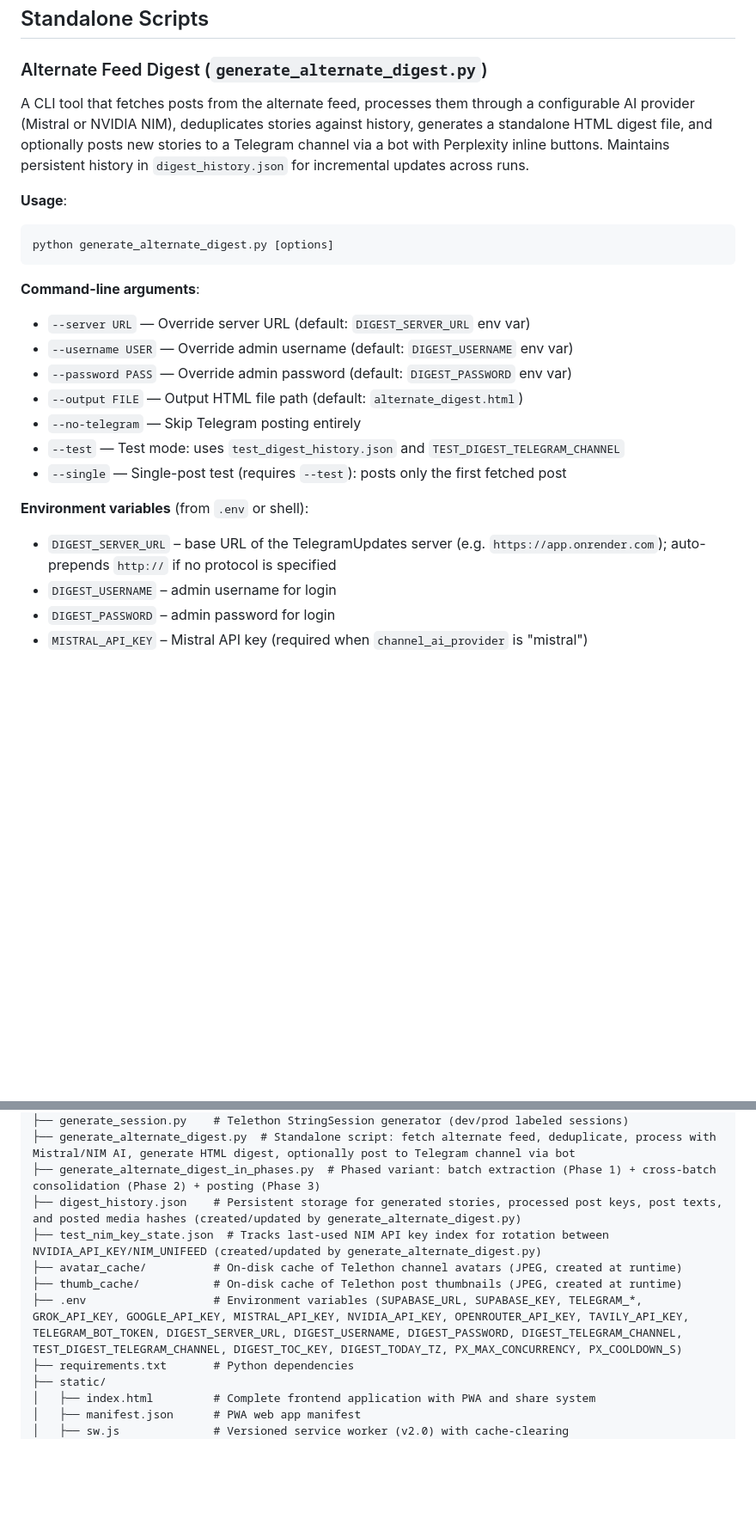
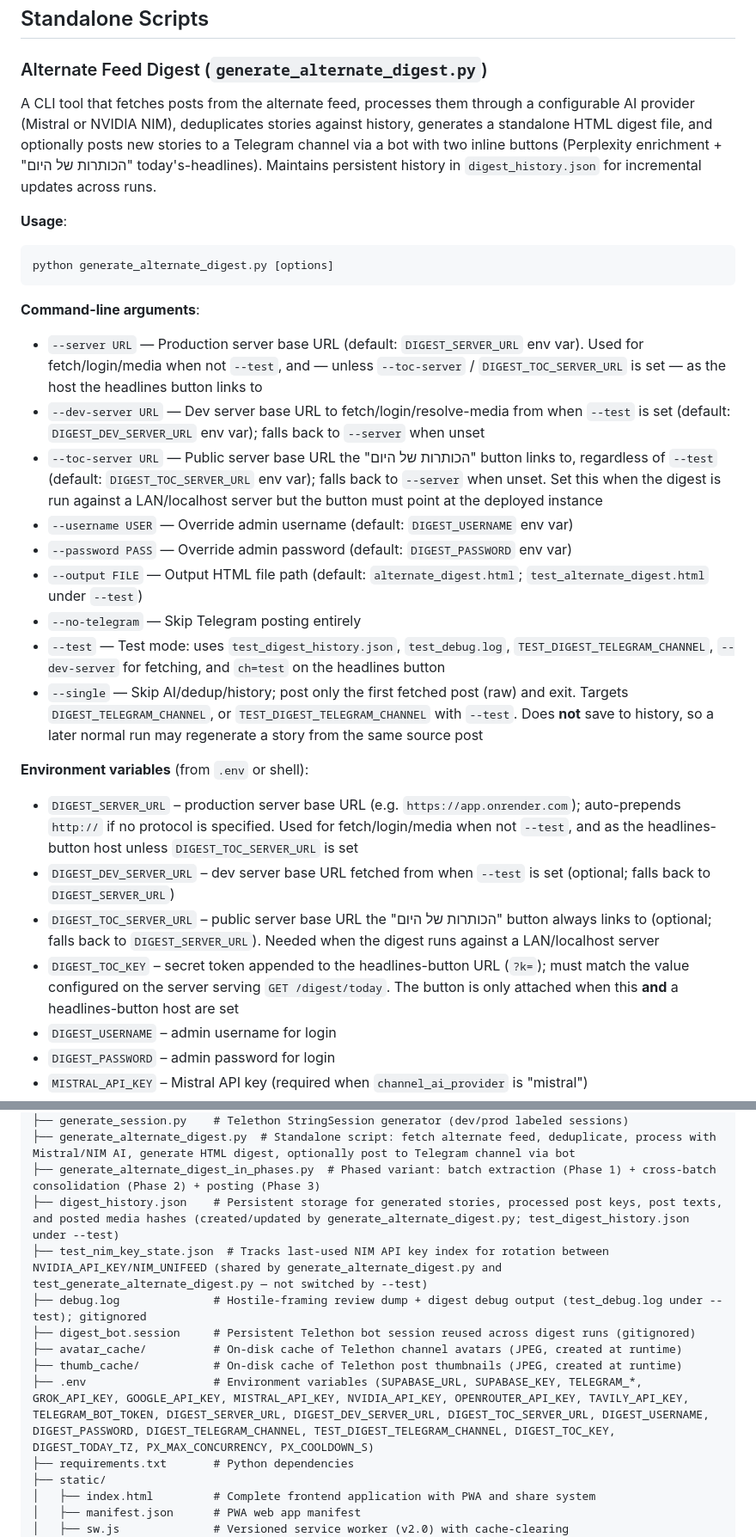
Before and after one commit to facad4/telegram, a Markdown page: TelegramUpdates.md, 2 parts joined by grey strips. Shown at 86% size. Rendered like a GitHub page; blank space fills up the shorter version.

Commit message:
Update TelegramUpdates.md docs
Co-Authored-By: Claude Sonnet 5 <noreply@anthropic.com>

````diff
--- a/TelegramUpdates.md
+++ b/TelegramUpdates.md
@@ -1177,7 +1177,7 @@ Comprehensive server-side logging of user actions for analytics and monitoring:
 
 ### Alternate Feed Digest (`generate_alternate_digest.py`)
 
-A CLI tool that fetches posts from the alternate feed, processes them through a configurable AI provider (Mistral or NVIDIA NIM), deduplicates stories against history, generates a standalone HTML digest file, and optionally posts new stories to a Telegram channel via a bot with Perplexity inline buttons. Maintains persistent history in `digest_history.json` for incremental updates across runs.
+A CLI tool that fetches posts from the alternate feed, processes them through a configurable AI provider (Mistral or NVIDIA NIM), deduplicates stories against history, generates a standalone HTML digest file, and optionally posts new stories to a Telegram channel via a bot with two inline buttons (Perplexity enrichment + "הכותרות של היום" today's-headlines). Maintains persistent history in `digest_history.json` for incremental updates across runs.
 
 **Usage**:
 ```bash
@@ -1185,16 +1185,21 @@ python generate_alternate_digest.py [options]
 ```
 
 **Command-line arguments**:
-- `--server URL` — Override server URL (default: `DIGEST_SERVER_URL` env var)
+- `--server URL` — Production server base URL (default: `DIGEST_SERVER_URL` env var). Used for fetch/login/media when not `--test`, and — unless `--toc-server` / `DIGEST_TOC_SERVER_URL` is set — as the host the headlines button links to
+- `--dev-server URL` — Dev server base URL to fetch/login/resolve-media from when `--test` is set (default: `DIGEST_DEV_SERVER_URL` env var); falls back to `--server` when unset
+- `--toc-server URL` — Public server base URL the "הכותרות של היום" button links to, regardless of `--test` (default: `DIGEST_TOC_SERVER_URL` env var); falls back to `--server` when unset. Set this when the digest is run against a LAN/localhost server but the button must point at the deployed instance
 - `--username USER` — Override admin username (default: `DIGEST_USERNAME` env var)
 - `--password PASS` — Override admin password (default: `DIGEST_PASSWORD` env var)
-- `--output FILE` — Output HTML file path (default: `alternate_digest.html`)
+- `--output FILE` — Output HTML file path (default: `alternate_digest.html`; `test_alternate_digest.html` under `--test`)
 - `--no-telegram` — Skip Telegram posting entirely
-- `--test` — Test mode: uses `test_digest_history.json` and `TEST_DIGEST_TELEGRAM_CHANNEL`
-- `--single` — Single-post test (requires `--test`): posts only the first fetched post
+- `--test` — Test mode: uses `test_digest_history.json`, `test_debug.log`, `TEST_DIGEST_TELEGRAM_CHANNEL`, `--dev-server` for fetching, and `ch=test` on the headlines button
+- `--single` — Skip AI/dedup/history; post only the first fetched post (raw) and exit. Targets `DIGEST_TELEGRAM_CHANNEL`, or `TEST_DIGEST_TELEGRAM_CHANNEL` with `--test`. Does **not** save to history, so a later normal run may regenerate a story from the same source post
 
 **Environment variables** (from `.env` or shell):
-- `DIGEST_SERVER_URL` – base URL of the TelegramUpdates server (e.g. `https://app.onrender.com`); auto-prepends `http://` if no protocol is specified
+- `DIGEST_SERVER_URL` – production server base URL (e.g. `https://app.onrender.com`); auto-prepends `http://` if no protocol is specified. Used for fetch/login/media when not `--test`, and as the headlines-button host unless `DIGEST_TOC_SERVER_URL` is set
+- `DIGEST_DEV_SERVER_URL` – dev server base URL fetched from when `--test` is set (optional; falls back to `DIGEST_SERVER_URL`)
+- `DIGEST_TOC_SERVER_URL` – public server base URL the "הכותרות של היום" button always links to (optional; falls back to `DIGEST_SERVER_URL`). Needed when the digest runs against a LAN/localhost server
+- `DIGEST_TOC_KEY` – secret token appended to the headlines-button URL (`?k=`); must match the value configured on the server serving `GET /digest/today`. The button is only attached when this **and** a headlines-button host are set
 - `DIGEST_USERNAME` – admin username for login
 - `DIGEST_PASSWORD` – admin password for login
 - `MISTRAL_API_KEY` – Mistral API key (required when `channel_ai_provider` is "mistral")
@@ -1521,11 +1526,13 @@ Windows-only enrichment backend that drives a real **Brave** browser via OS auto
 ├── generate_session.py    # Telethon StringSession generator (dev/prod labeled sessions)
 ├── generate_alternate_digest.py  # Standalone script: fetch alternate feed, deduplicate, process with Mistral/NIM AI, generate HTML digest, optionally post to Telegram channel via bot
 ├── generate_alternate_digest_in_phases.py  # Phased variant: batch extraction (Phase 1) + cross-batch consolidation (Phase 2) + posting (Phase 3)
-├── digest_history.json    # Persistent storage for generated stories, processed post keys, post texts, and posted media hashes (created/updated by generate_alternate_digest.py)
-├── test_nim_key_state.json  # Tracks last-used NIM API key index for rotation between NVIDIA_API_KEY/NIM_UNIFEED (created/updated by generate_alternate_digest.py)
+├── digest_history.json    # Persistent storage for generated stories, processed post keys, post texts, and posted media hashes (created/updated by generate_alternate_digest.py; test_digest_history.json under --test)
+├── test_nim_key_state.json  # Tracks last-used NIM API key index for rotation between NVIDIA_API_KEY/NIM_UNIFEED (shared by generate_alternate_digest.py and test_generate_alternate_digest.py — not switched by --test)
+├── debug.log              # Hostile-framing review dump + digest debug output (test_debug.log under --test); gitignored
+├── digest_bot.session     # Persistent Telethon bot session reused across digest runs (gitignored)
 ├── avatar_cache/          # On-disk cache of Telethon channel avatars (JPEG, created at runtime)
 ├── thumb_cache/           # On-disk cache of Telethon post thumbnails (JPEG, created at runtime)
-├── .env                   # Environment variables (SUPABASE_URL, SUPABASE_KEY, TELEGRAM_*, GROK_API_KEY, GOOGLE_API_KEY, MISTRAL_API_KEY, NVIDIA_API_KEY, OPENROUTER_API_KEY, TAVILY_API_KEY, TELEGRAM_BOT_TOKEN, DIGEST_SERVER_URL, DIGEST_USERNAME, DIGEST_PASSWORD, DIGEST_TELEGRAM_CHANNEL, TEST_DIGEST_TELEGRAM_CHANNEL, DIGEST_TOC_KEY, DIGEST_TODAY_TZ, PX_MAX_CONCURRENCY, PX_COOLDOWN_S)
+├── .env                   # Environment variables (SUPABASE_URL, SUPABASE_KEY, TELEGRAM_*, GROK_API_KEY, GOOGLE_API_KEY, MISTRAL_API_KEY, NVIDIA_API_KEY, OPENROUTER_API_KEY, TAVILY_API_KEY, TELEGRAM_BOT_TOKEN, DIGEST_SERVER_URL, DIGEST_DEV_SERVER_URL, DIGEST_TOC_SERVER_URL, DIGEST_USERNAME, DIGEST_PASSWORD, DIGEST_TELEGRAM_CHANNEL, TEST_DIGEST_TELEGRAM_CHANNEL, DIGEST_TOC_KEY, DIGEST_TODAY_TZ, PX_MAX_CONCURRENCY, PX_COOLDOWN_S)
 ├── requirements.txt       # Python dependencies
 ├── static/
 │   ├── index.html         # Complete frontend application with PWA and share system
````
Also changed, not shown: other parts of TelegramUpdates.md (+12 -12 lines).
